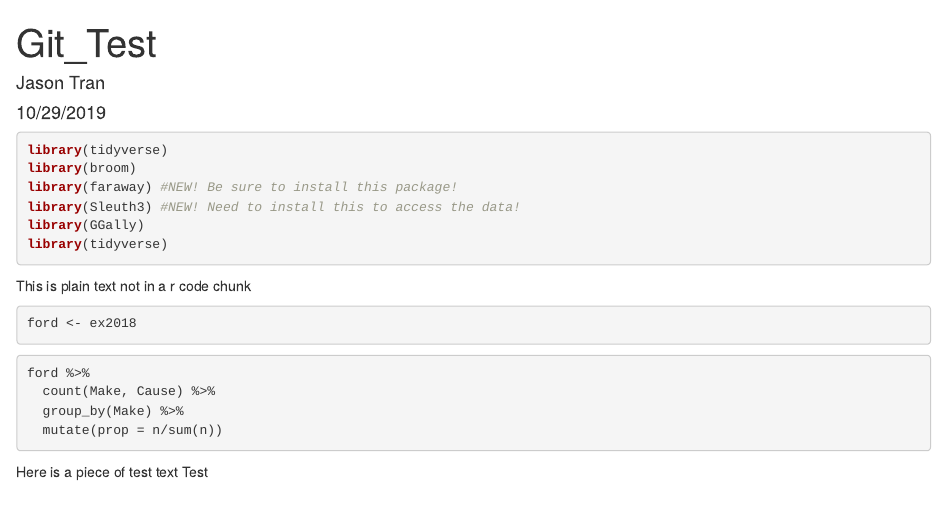
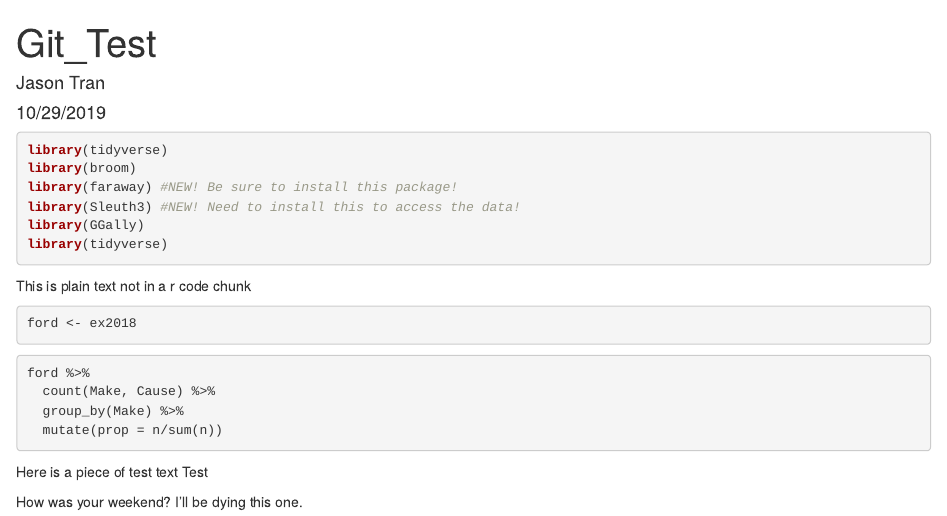
Before and after one commit to jtran-rmd/my_test_repo, an R Markdown document (git_test.Rmd): the page in a window 1100 px wide, from its top. Rendered offline with R 4.5, knitr and Pandoc, with nearby package versions; the code chunks are not run, so their results and figures are left out.

Commit message:
An update

```diff
--- a/git_test.Rmd
+++ b/git_test.Rmd
@@ -30,3 +30,5 @@ ford %>%
 
 Here is a piece of test text
 Test
+
+How was your weekend? I'll be dying this one.
```
